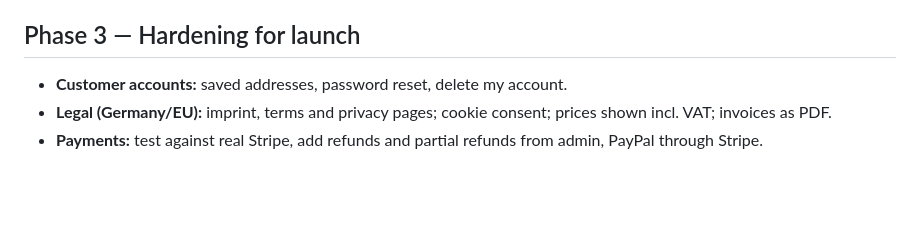
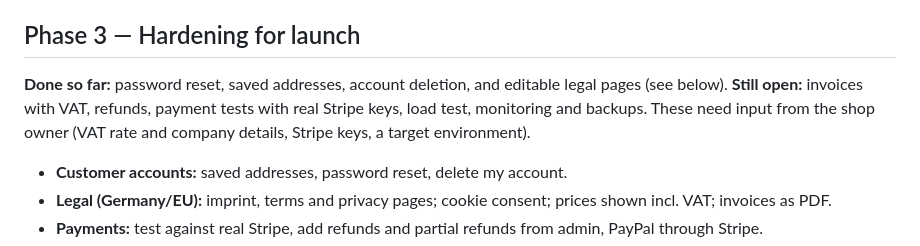
Before and after one commit to SawGamer/Shop, a Markdown page: docs/roadmap.md, the part around the change. Rendered like a GitHub page; blank space fills up the shorter version.

```diff
--- a/docs/roadmap.md
+++ b/docs/roadmap.md
@@ -46,6 +46,11 @@ The fulfillment mode is a shop setting: `SHIPPING` (parcel delivery, today's beh
 
 ## Phase 3 — Hardening for launch
 
+**Done so far:** password reset, saved addresses, account deletion, and editable legal pages (see below).
+**Still open:** invoices with VAT, refunds, payment tests with real Stripe keys, load test, monitoring and backups.
+These need input from the shop owner (VAT rate and company details, Stripe keys, a target environment).
+
+
 - **Customer accounts:** saved addresses, password reset, delete my account.
 - **Legal (Germany/EU):** imprint, terms and privacy pages; cookie consent; prices shown incl. VAT; invoices as PDF.
 - **Payments:** test against real Stripe, add refunds and partial refunds from admin, PayPal through Stripe.
```
Also changed, not shown: README.md (+9 -0 lines), docs/images/admin-pages-editor.jpg (added), 1 other file.
